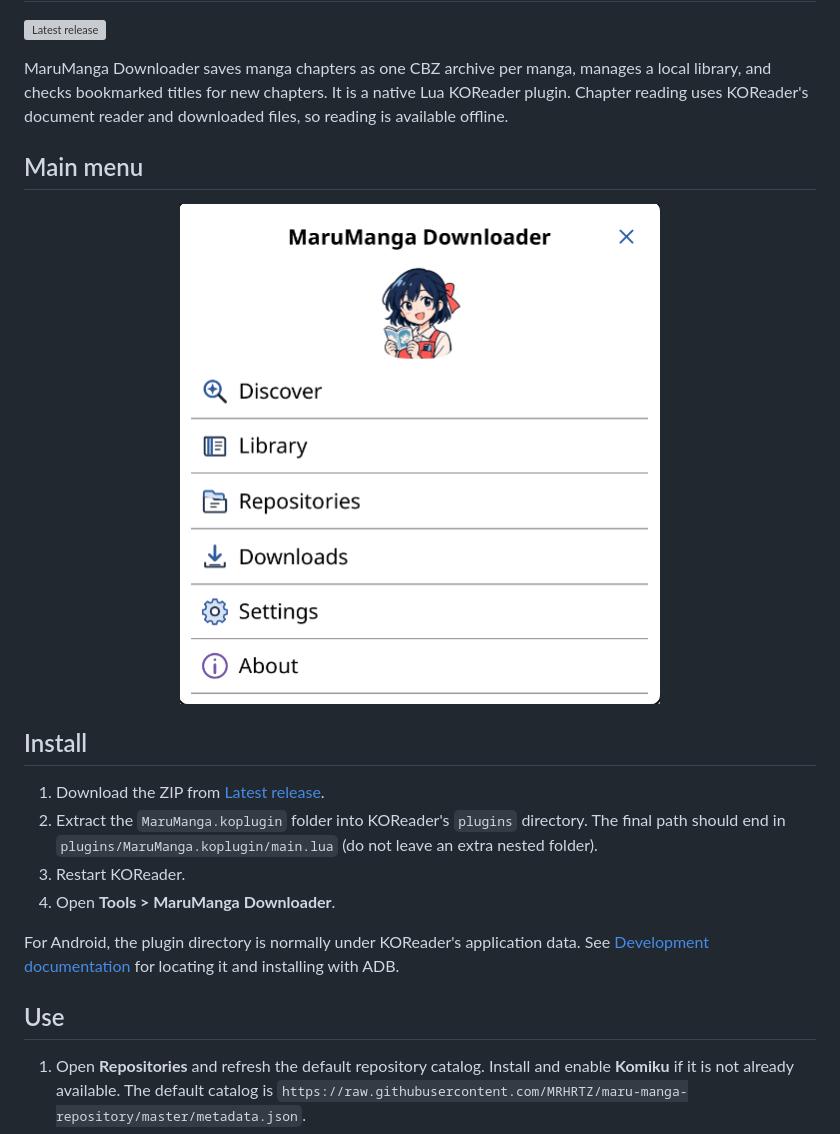
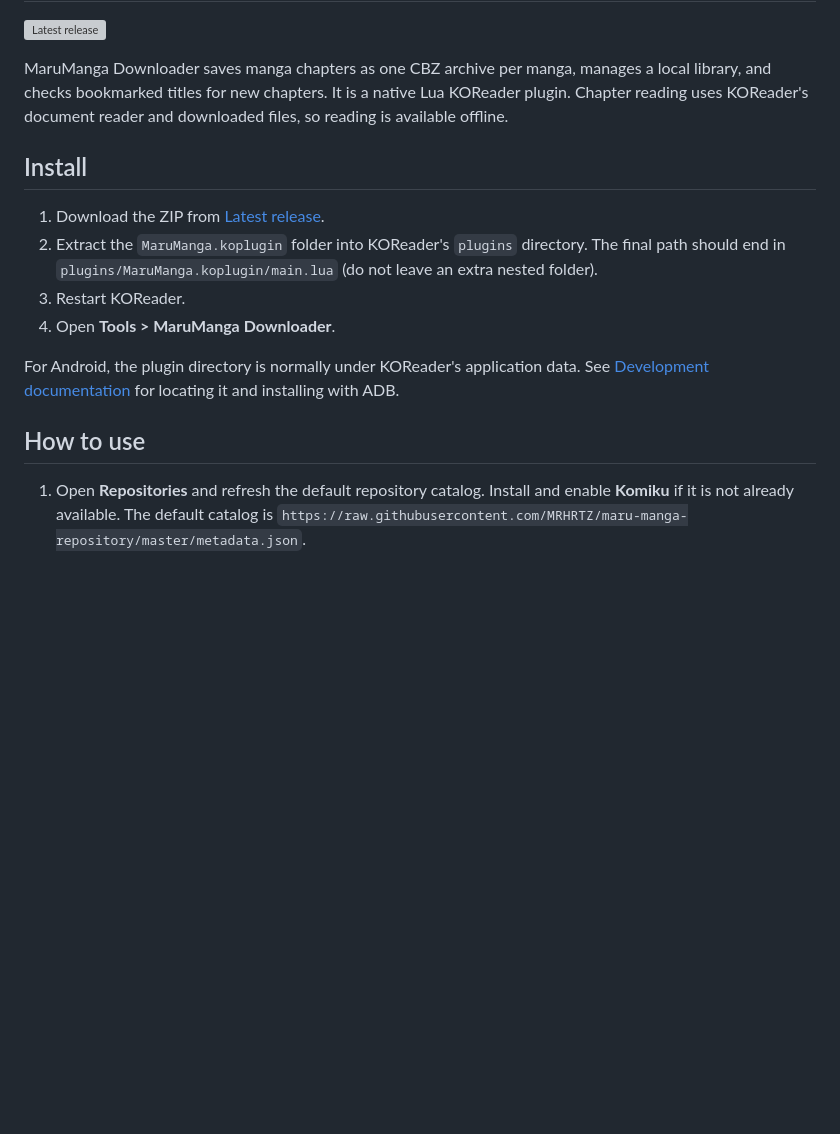
Before and after one commit to MRHRTZ/MaruManga.koplugin, a Markdown page: README.md, the part around one of its changes. Rendered like a GitHub page; blank space fills up the shorter version; grey boxes are pictures that could not be loaded.

```diff
--- a/README.md
+++ b/README.md
@@ -8,12 +8,6 @@
 
 MaruManga Downloader saves manga chapters as one CBZ archive per manga, manages a local library, and checks bookmarked titles for new chapters. It is a native Lua KOReader plugin. Chapter reading uses KOReader's document reader and downloaded files, so reading is available offline.
 
-## Main menu
-
-<p align="center">
-  <img src="images/maru-manga-mainmenu.png" alt="MaruManga Downloader main menu in KOReader" width="480">
-</p>
-
 ## Install
 
 1. Download the ZIP from [Latest release](https://github.com/MRHRTZ/MaruManga.koplugin/releases/latest).
@@ -23,7 +17,7 @@ MaruManga Downloader saves manga chapters as one CBZ archive per manga, manages
 
 For Android, the plugin directory is normally under KOReader's application data. See [Development documentation](docs/README.md) for locating it and installing with ADB.
 
-## Use
+## How to use
 
 1. Open **Repositories** and refresh the default repository catalog. Install and enable **Komiku** if it is not already available. The default catalog is `https://raw.githubusercontent.com/MRHRTZ/maru-manga-repository/master/metadata.json`.
 2. Open **Discover**, choose Search, Popular, or Latest updates, and open a manga card.
```
Also changed, not shown: other parts of README.md (+6 -0 lines), images/downloads.png (added), images/library.png (added), images/main-menu.png (added), images/popular.png (added).
